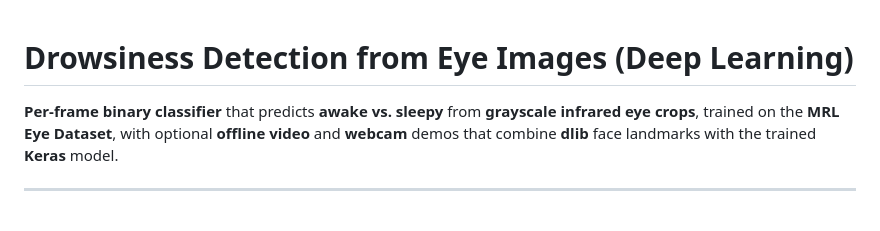
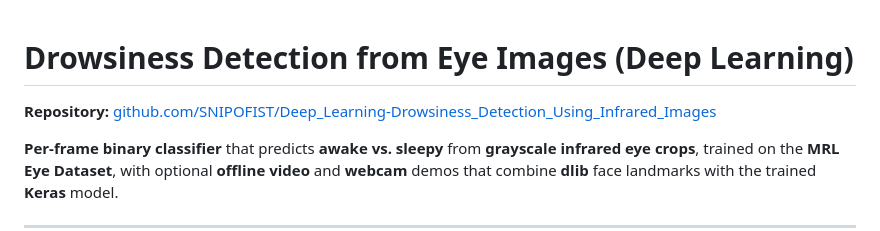
Before and after one commit to SNIPOFIST/Deep_Learning-Drowsiness_Detection_Using_Infrared_Images, a Markdown page: README.md, the part around the change. Rendered like a GitHub page; blank space fills up the shorter version.

Commit message:
README: add GitHub repository link
Made-with: Cursor

```diff
--- a/README.md
+++ b/README.md
@@ -1,4 +1,6 @@
 # Drowsiness Detection from Eye Images (Deep Learning)
+
+**Repository:** [github.com/SNIPOFIST/Deep_Learning-Drowsiness_Detection_Using_Infrared_Images](https://github.com/SNIPOFIST/Deep_Learning-Drowsiness_Detection_Using_Infrared_Images)
 
 **Per-frame binary classifier** that predicts **awake vs. sleepy** from **grayscale infrared eye crops**, trained on the **MRL Eye Dataset**, with optional **offline video** and **webcam** demos that combine **dlib** face landmarks with the trained **Keras** model.
 
```
